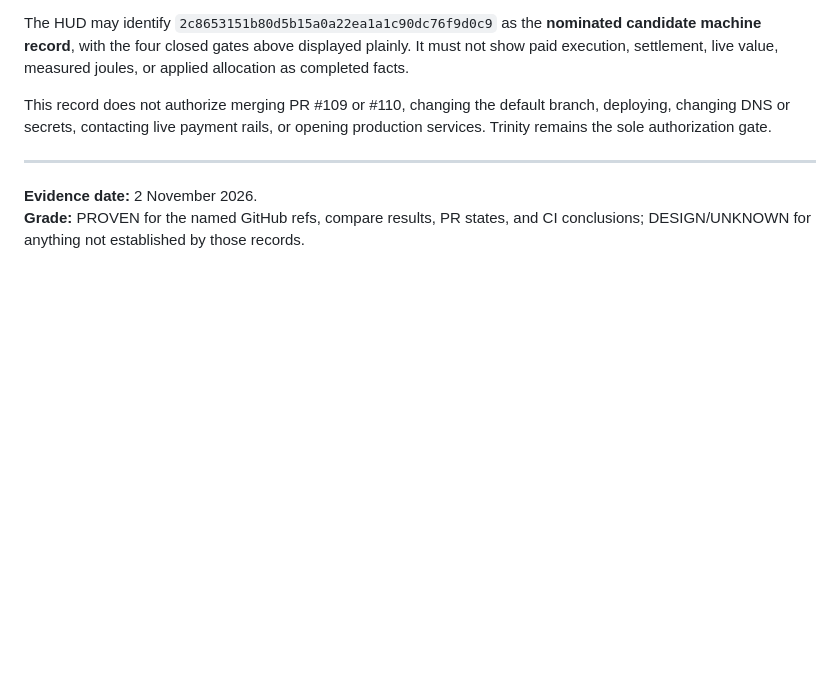
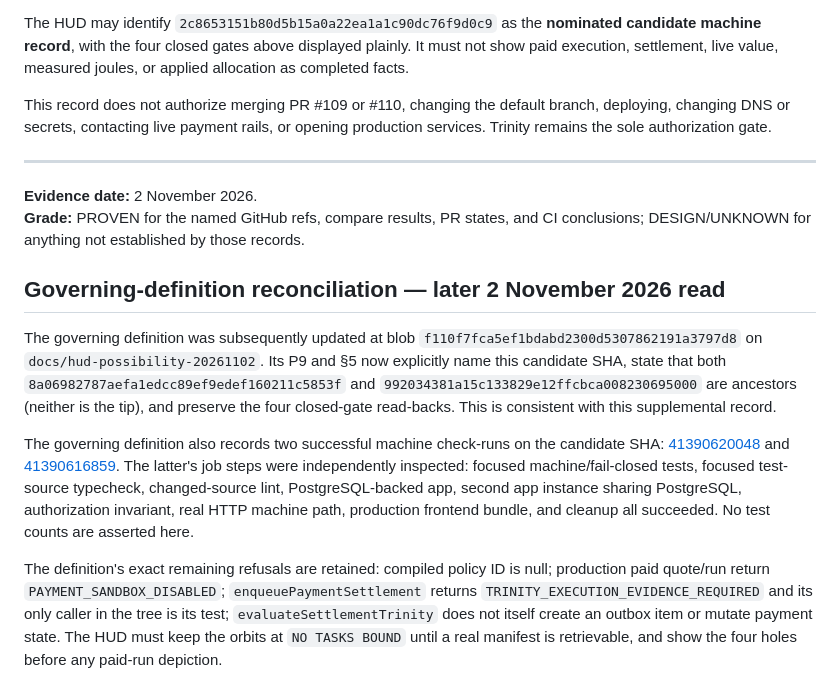
Before and after one commit to digenova77-ui/dualiscapax-hud, a Markdown page: docs/MACHINE-CANDIDATE-READBACK-20261102.md, the part around the change. Drawn GitHub-style; blank space fills up the shorter version.

Commit message:
docs: reconcile machine readback with governing HUD definition

```diff
--- a/docs/MACHINE-CANDIDATE-READBACK-20261102.md
+++ b/docs/MACHINE-CANDIDATE-READBACK-20261102.md
@@ -69,3 +69,12 @@ This record does not authorize merging PR #109 or #110, changing the default bra
 ---
 **Evidence date:** 2 November 2026.
 **Grade:** PROVEN for the named GitHub refs, compare results, PR states, and CI conclusions; DESIGN/UNKNOWN for anything not established by those records.
+
+
+## Governing-definition reconciliation — later 2 November 2026 read
+
+The governing definition was subsequently updated at blob `f110f7fca5ef1bdabd2300d5307862191a3797d8` on `docs/hud-possibility-20261102`. Its P9 and §5 now explicitly name this candidate SHA, state that both `8a06982787aefa1edcc89ef9edef160211c5853f` and `992034381a15c133829e12ffcbca008230695000` are ancestors (neither is the tip), and preserve the four closed-gate read-backs. This is consistent with this supplemental record.
+
+The governing definition also records two successful machine check-runs on the candidate SHA: [41390620048](https://github.com/digenova77-ui/scarlet-xenon-lion-dove/actions/runs/41390620048) and [41390616859](https://github.com/digenova77-ui/scarlet-xenon-lion-dove/actions/runs/41390616859). The latter's job steps were independently inspected: focused machine/fail-closed tests, focused test-source typecheck, changed-source lint, PostgreSQL-backed app, second app instance sharing PostgreSQL, authorization invariant, real HTTP machine path, production frontend bundle, and cleanup all succeeded. No test counts are asserted here.
+
+The definition's exact remaining refusals are retained: compiled policy ID is null; production paid quote/run return `PAYMENT_SANDBOX_DISABLED`; `enqueuePaymentSettlement` returns `TRINITY_EXECUTION_EVIDENCE_REQUIRED` and its only caller in the tree is its test; `evaluateSettlementTrinity` does not itself create an outbox item or mutate payment state. The HUD must keep the orbits at `NO TASKS BOUND` until a real manifest is retrievable, and show the four holes before any paid-run depiction.
```
